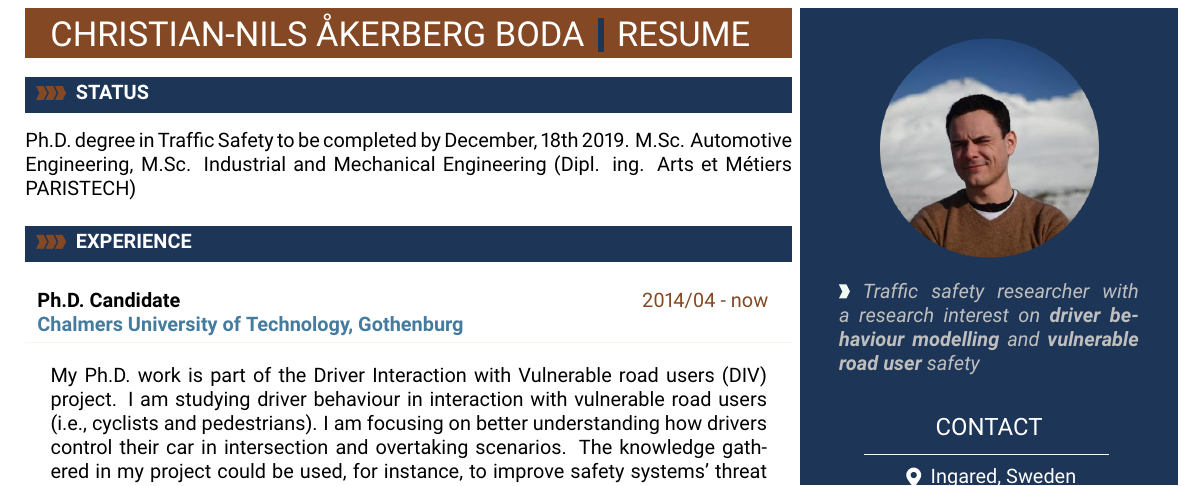
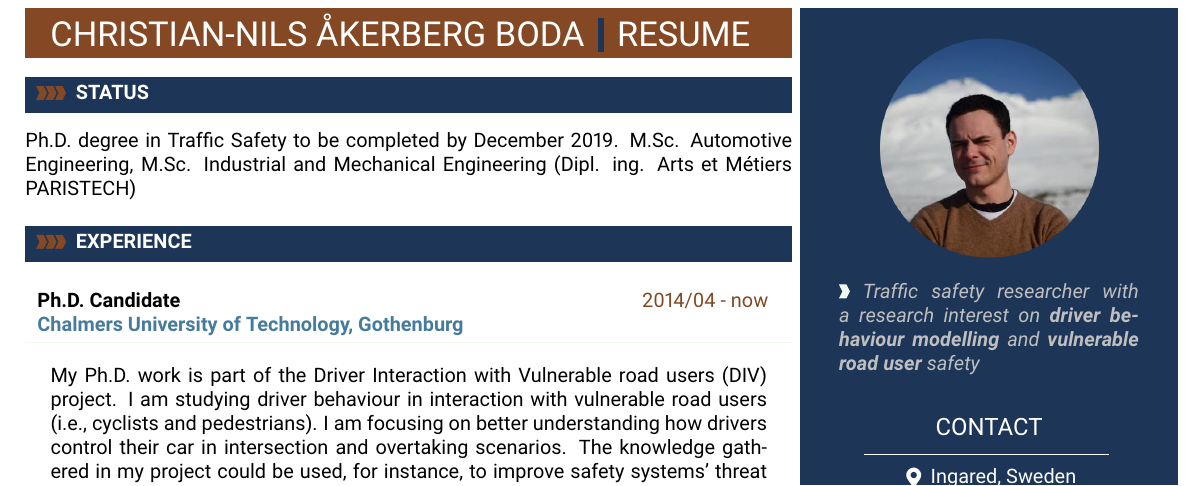
Before and after one commit to christian-nils/cv, a LaTeX document (main.tex): part of page 1 of 2, cut so that both start at the same text. Compiled offline with pdfLaTeX.

Commit message:
update date

```diff
--- a/main.tex
+++ b/main.tex
@@ -349,7 +349,7 @@
 %----------------------------------------------------------------------------------------
 \cvsection{Status}
 
-Ph.D. degree in Traffic Safety to be completed by December, 18th 2019. M.Sc. Automotive Engineering, M.Sc. Industrial and Mechanical Engineering (Dipl. ing. Arts et Métiers PARISTECH)
+Ph.D. degree in Traffic Safety to be completed by December 2019. M.Sc. Automotive Engineering, M.Sc. Industrial and Mechanical Engineering (Dipl. ing. Arts et Métiers PARISTECH)
 
 \vspace{12pt}
 
```
Also changed, not shown: main.pdf.
